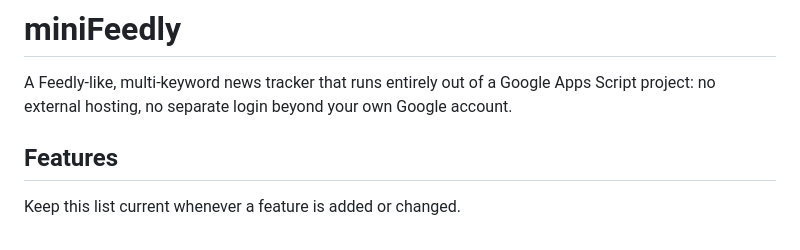
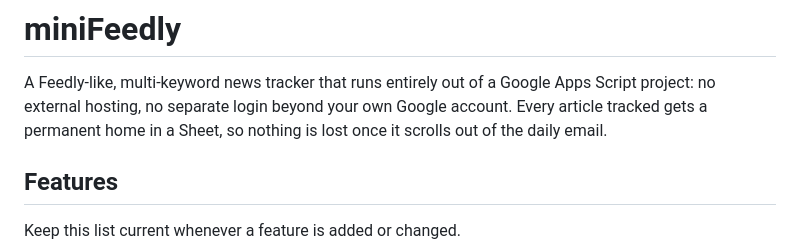
Before and after one commit to vishivishvish/mini-feedly, a Markdown page: README.md, the part around the change. Drawn GitHub-style.

Commit message:
Note that tracked articles have a permanent home in the Sheet

```diff
--- a/README.md
+++ b/README.md
@@ -2,7 +2,8 @@
 
 A Feedly-like, multi-keyword news tracker that runs entirely out of a
 Google Apps Script project: no external hosting, no separate login beyond
-your own Google account.
+your own Google account. Every article tracked gets a permanent home in a
+Sheet, so nothing is lost once it scrolls out of the daily email.
 
 ## Features
 
```
